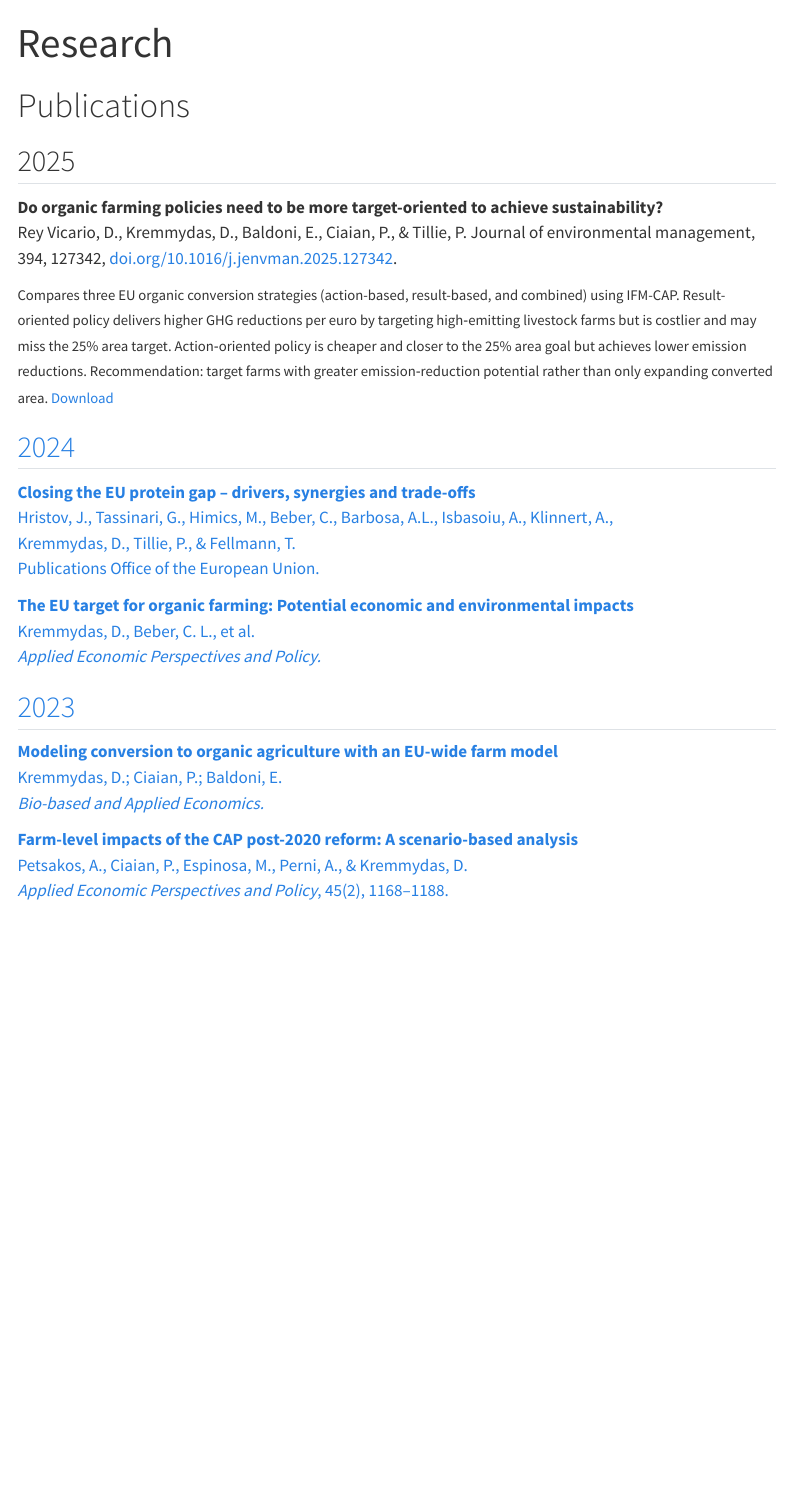
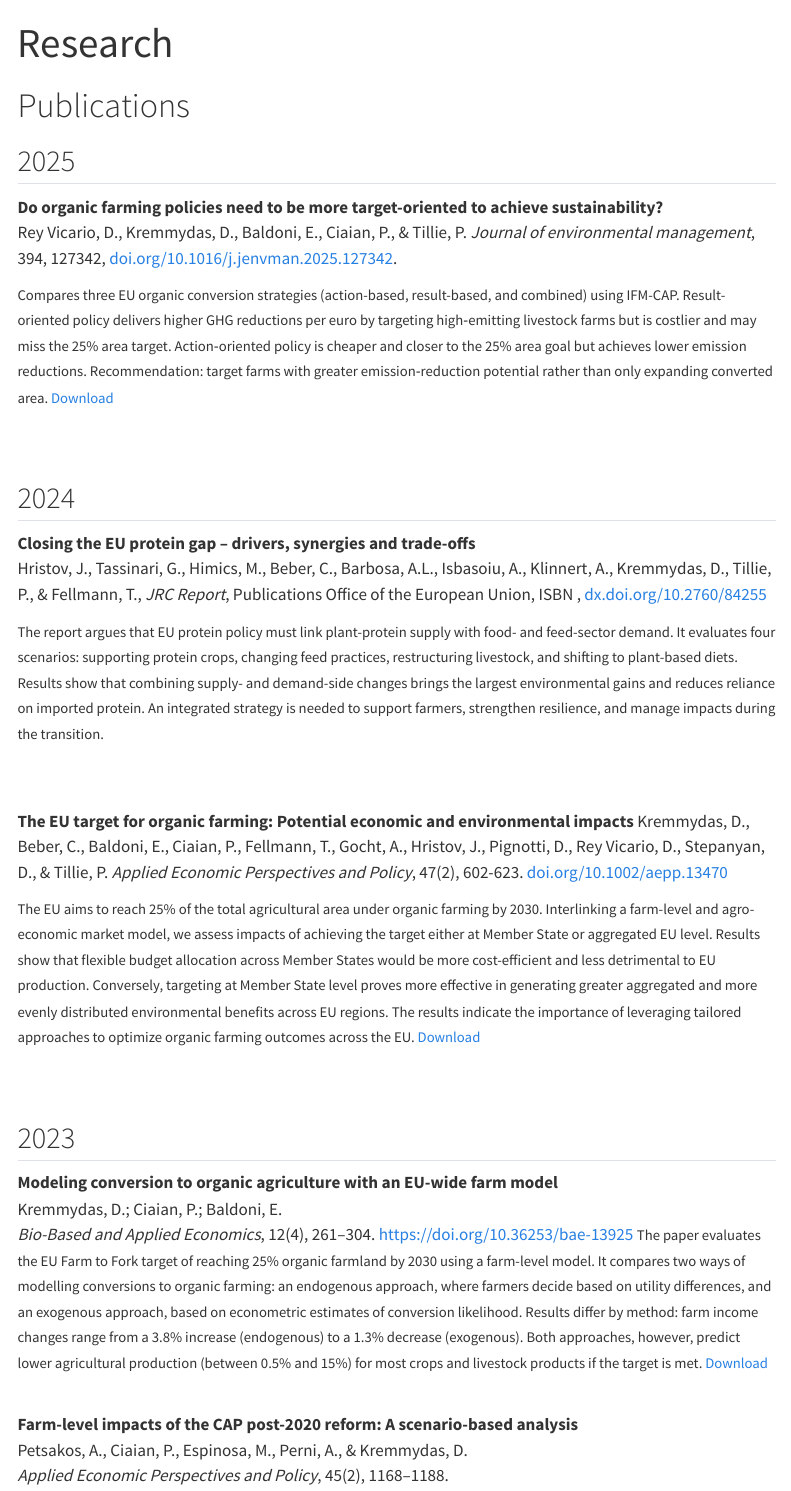
Before and after one commit to dkremmydas/mysite, a Quarto document (research.qmd): the page in a window 1100 px wide, from its top. Rendered offline with R 4.5, knitr and Pandoc in place of Quarto, with nearby package versions; menus at the side of the page are left out.

Commit message:
started working on research

```diff
--- a/_quarto.yml
+++ b/_quarto.yml
@@ -1,6 +1,9 @@
 project:
   type: website
   output-dir: docs
+
+metadata:
+  site-url: "https://dkremmydas.github.io/mysite"
 
 render:
   - "*.qmd"
--- a/research.qmd
+++ b/research.qmd
@@ -10,26 +10,34 @@ link-external-newwindow: true
 ## 2025
 **Do organic farming policies need to be more target-oriented to achieve sustainability?**
 Rey Vicario, D., Kremmydas, D., Baldoni, E., Ciaian, P., & Tillie, P.
-Journal of environmental management, 394, 127342, [doi.org/10.1016/j.jenvman.2025.127342](https://doi.org/10.1016/j.jenvman.2025.127342){target="_blank"}.
+*Journal of environmental management*, 394, 127342, [doi.org/10.1016/j.jenvman.2025.127342](https://doi.org/10.1016/j.jenvman.2025.127342){target="_blank"}.
 
-<small>Compares three EU organic conversion strategies (action-based, result-based, and combined) using IFM-CAP. Result-oriented policy delivers higher GHG reductions per euro by targeting high‑emitting livestock farms but is costlier and may miss the 25% area target. Action‑oriented policy is cheaper and closer to the 25% area goal but achieves lower emission reductions. Recommendation: target farms with greater emission‑reduction potential rather than only expanding converted area.
-<a href="https://dkremmydas.github.io/mysite/papers/2025_JEMA-D-24-29526.pdf">Download</small>
+<small>Compares three EU organic conversion strategies (action-based, result-based, and combined) using IFM-CAP. Result-oriented policy delivers higher GHG reductions per euro by targeting high‑emitting livestock farms but is costlier and may miss the 25% area target. Action‑oriented policy is cheaper and closer to the 25% area goal but achieves lower emission reductions. Recommendation: target farms with greater emission‑reduction potential rather than only expanding converted area. [Download]({{< meta site-url >}}/papers/2025_JEMA-D-24-29526.pdf){target="_blank"}</small>
+<br><br><br>
 
 
 ## 2024
 **Closing the EU protein gap – drivers, synergies and trade-offs**
-Hristov, J., Tassinari, G., Himics, M., Beber, C., Barbosa, A.L., Isbasoiu, A., Klinnert, A.,
-Kremmydas, D., Tillie, P., & Fellmann, T.
-Publications Office of the European Union.
+Hristov, J., Tassinari, G., Himics, M., Beber, C., Barbosa, A.L., Isbasoiu, A., Klinnert, A., Kremmydas, D., Tillie, P., & Fellmann, T.,
+*JRC Report*, Publications Office of the European Union, ISBN , [dx.doi.org/10.2760/84255](https://dx.doi.org/10.2760/84255){target="_blank"}
+
+<small>The report argues that EU protein policy must link plant-protein supply with food- and feed-sector demand. It evaluates four scenarios: supporting protein crops, changing feed practices, restructuring livestock, and shifting to plant-based diets. Results show that combining supply- and demand-side changes brings the largest environmental gains and reduces reliance on imported protein.
+An integrated strategy is needed to support farmers, strengthen resilience, and manage impacts during the transition.</small>
+<br><br>
 
 **The EU target for organic farming: Potential economic and environmental impacts**
-Kremmydas, D., Beber, C. L., et al.
-*Applied Economic Perspectives and Policy.*
+Kremmydas, D., Beber, C., Baldoni, E., Ciaian, P., Fellmann, T., Gocht, A., Hristov, J., Pignotti, D., Rey Vicario, D., Stepanyan, D., & Tillie, P.
+*Applied Economic Perspectives and Policy*, 47(2), 602-623. [doi.org/10.1002/aepp.13470](https://doi.org/10.1002/aepp.13470){target="_bank"}
+
+<small>The EU aims to reach 25% of the total agricultural area under organic farming by 2030. Interlinking a farm-level and agro-economic market model, we assess impacts of achieving the target either at Member State or aggregated EU level. Results show that flexible budget allocation across Member States would be more cost-efficient and less detrimental to EU production. Conversely, targeting at Member State level proves more effective in generating greater aggregated and more evenly distributed environmental benefits across EU regions. The results indicate the importance of leveraging tailored approaches to optimize organic farming outcomes across the EU. [Download]({{< meta site-url >}}/papers/2024_AEPP_Kremmydas.pdf){target="_blank"}</small>
+<br><br><br>
 
 ## 2023
 **Modeling conversion to organic agriculture with an EU-wide farm model**
 Kremmydas, D.; Ciaian, P.; Baldoni, E.
-*Bio-based and Applied Economics.*
+*Bio-Based and Applied Economics*, 12(4), 261–304. https://doi.org/10.36253/bae-13925
+<small>The paper evaluates the EU Farm to Fork target of reaching 25% organic farmland by 2030 using a farm-level model. It compares two ways of modelling conversions to organic farming: an endogenous approach, where farmers decide based on utility differences, and an exogenous approach, based on econometric estimates of conversion likelihood. Results differ by method: farm income changes range from a 3.8% increase (endogenous) to a 1.3% decrease (exogenous). Both approaches, however, predict lower agricultural production (between 0.5% and 15%) for most crops and livestock products if the target is met. [Download]({{< meta site-url >}}/papers/2023_Biobased_Kremmydas.pdf){target="_blank"}</small>
+<br><br>
 
 **Farm-level impacts of the CAP post-2020 reform: A scenario-based analysis**
 Petsakos, A., Ciaian, P., Espinosa, M., Perni, A., & Kremmydas, D.
```
Also changed, not shown: docs/search.json, papers/2023_Biobased_Kremmydas.pdf (added), 6 other files.
